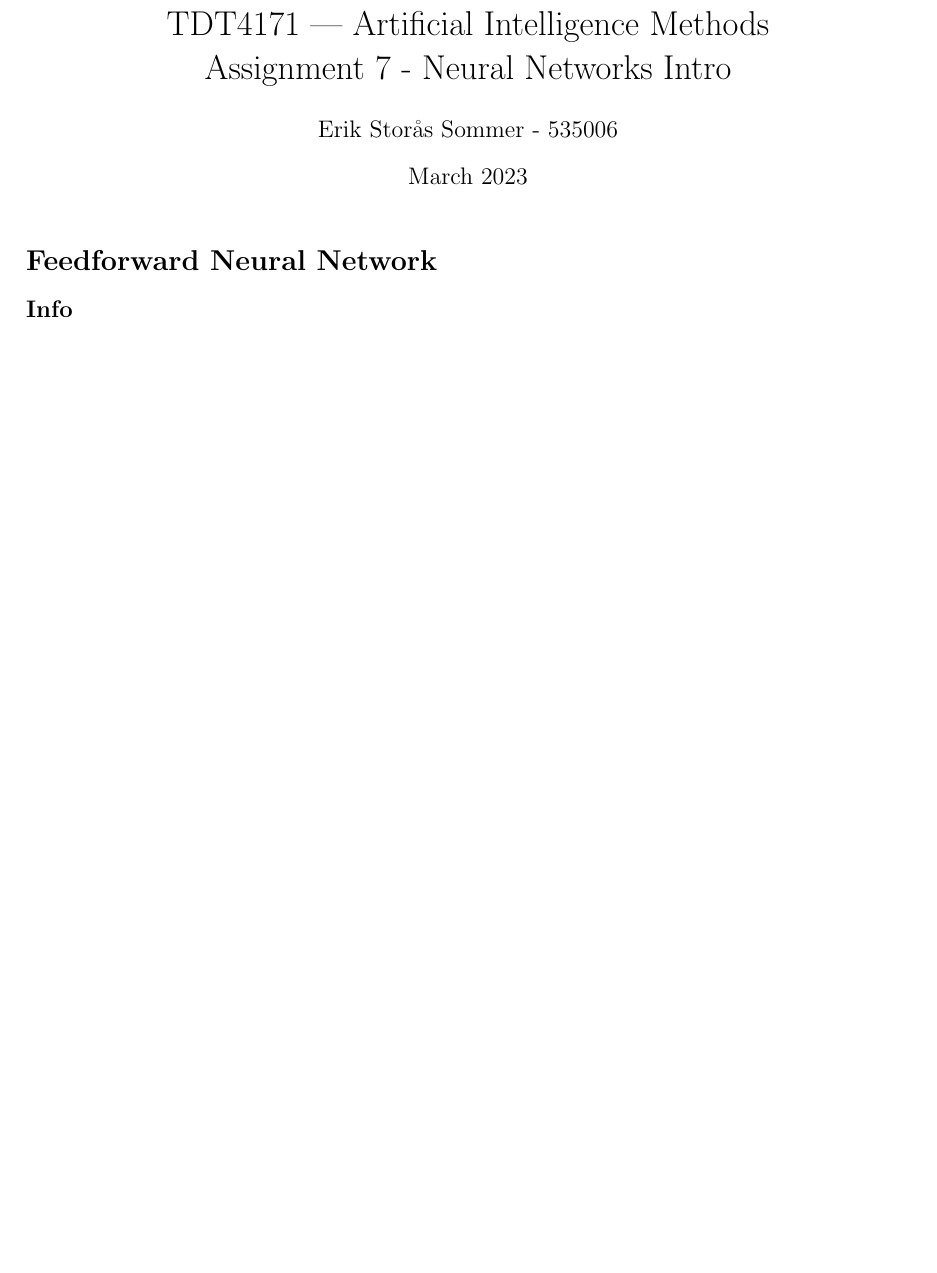
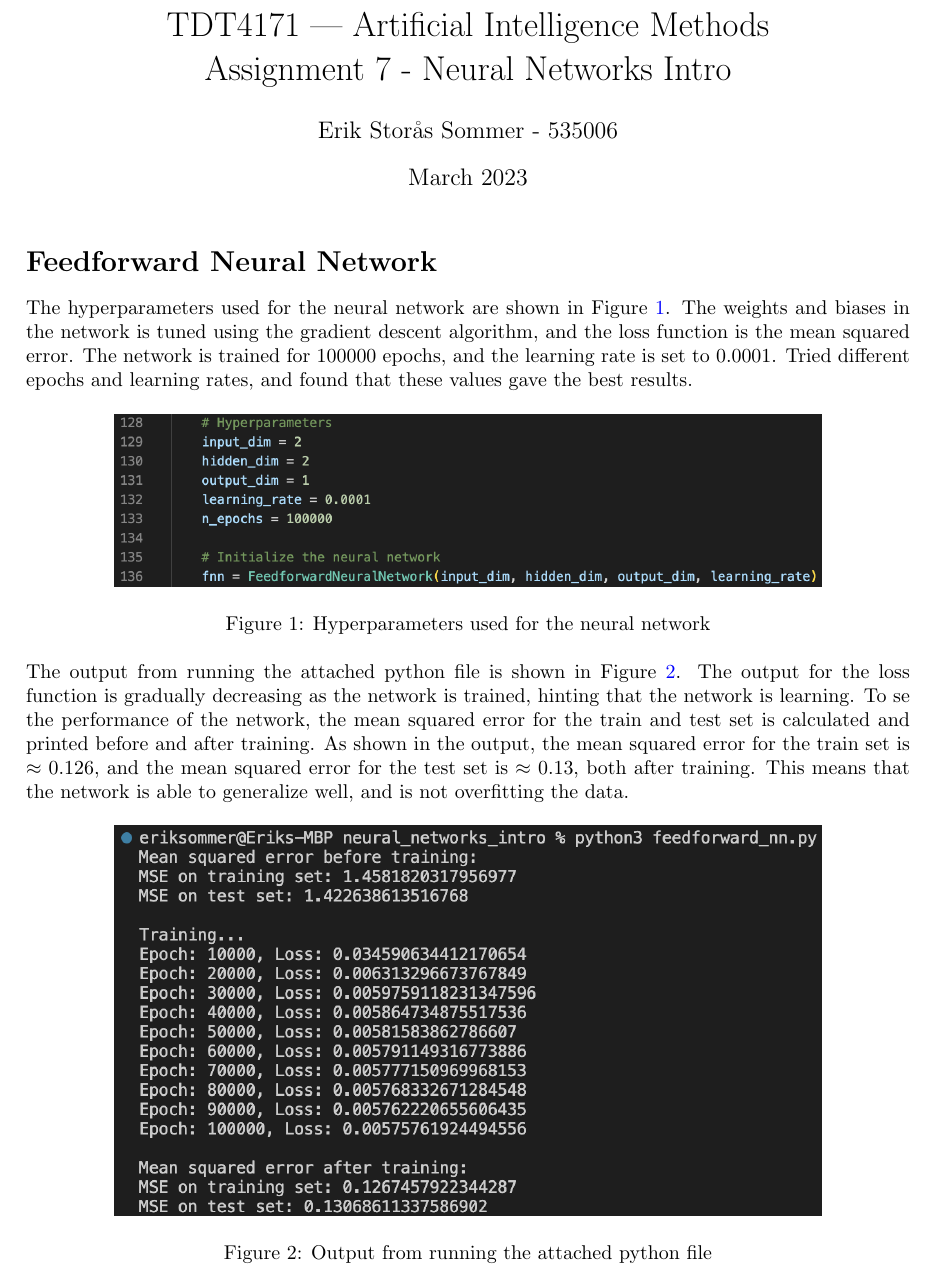
Before and after one commit to erikssommer/ai-methods, a LaTeX document (neural_networks_intro/report/report.tex): part of the page, cut so that both start at the same text, the shorter picture padded with empty space. Compiled offline with pdfLaTeX.

Commit message:
Done with the report

```diff
--- a/neural_networks_intro/report/report.tex
+++ b/neural_networks_intro/report/report.tex
@@ -23,6 +23,29 @@
 
 \section*{Feedforward Neural Network}
 
-\subsection*{Info}
+The hyperparameters used for the neural network are shown in Figure \ref{fig:image1}.
+The weights and biases in the network is tuned using the gradient descent algorithm, and the loss function is the mean squared error.
+The network is trained for 100000 epochs, and the learning rate is set to 0.0001.
+Tried different epochs and learning rates, and found that these values gave the best results.
+
+\begin{figure}[hbtp]
+    \centering
+    \includegraphics[width=0.8\textwidth]{hyperparameters.png}
+    \caption{Hyperparameters used for the neural network}
+    \label{fig:image1}
+\end{figure}
+
+The output from running the attached python file is shown in Figure \ref{fig:image2}.
+The output for the loss function is gradually decreasing as the network is trained, hinting that the network is learning.
+To se the performance of the network, the mean squared error for the train and test set is calculated and printed before and after training.
+As shown in the output, the mean squared error for the train set is $\approx$ 0.126, and the mean squared error for the test set is $\approx$ 0.13, both after training.
+This means that the network is able to generalize well, and is not overfitting the data.
+
+\begin{figure}[hbtp]
+    \centering
+    \includegraphics[width=0.8\textwidth]{output.png}
+    \caption{Output from running the attached python file}
+    \label{fig:image2}
+\end{figure}
 
 \end{document}
```
Also changed, not shown: neural_networks_intro/report/hyperparameters.png (added), neural_networks_intro/report/output.png (added), neural_networks_intro/report/report.pdf.
